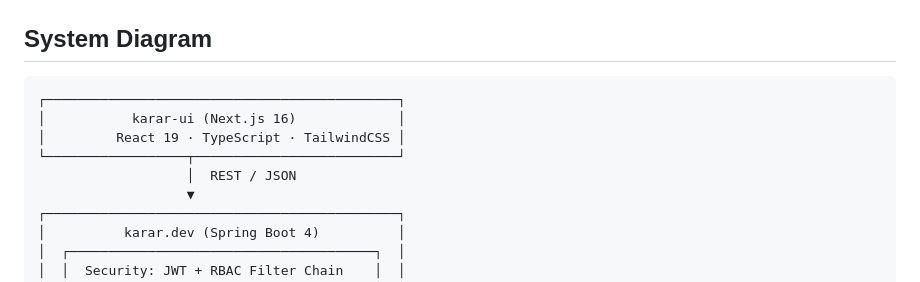
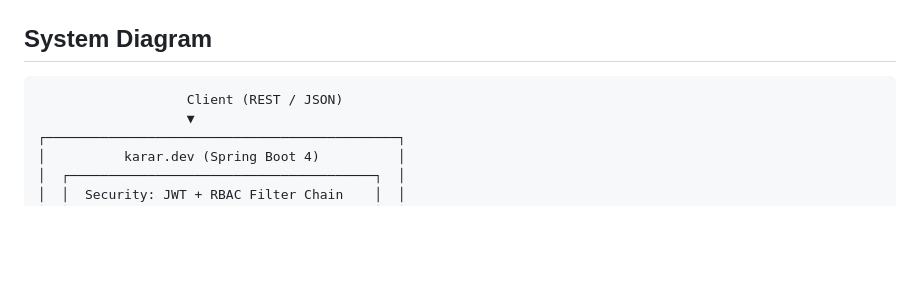
Before and after one commit to Sarvar55/karar.dev, a Markdown page: docs-prod/ARCHITECTURE.md, the part around the change. Rendered like a GitHub page; blank space fills up the shorter version.

````diff
--- a/docs-prod/ARCHITECTURE.md
+++ b/docs-prod/ARCHITECTURE.md
@@ -7,11 +7,7 @@ High-level overview of the karar.dev system architecture and key design decision
 ## System Diagram
 
 ```
-┌─────────────────────────────────────────────┐
-│           karar-ui (Next.js 16)             │
-│         React 19 · TypeScript · TailwindCSS │
-└──────────────────┬──────────────────────────┘
-                   │  REST / JSON
+                   Client (REST / JSON)
                    ▼
 ┌─────────────────────────────────────────────┐
 │          karar.dev (Spring Boot 4)          │
````
Also changed, not shown: README.md (+0 -1 lines), docs-prod/DEPLOYMENT.md (+1 -1 lines).
